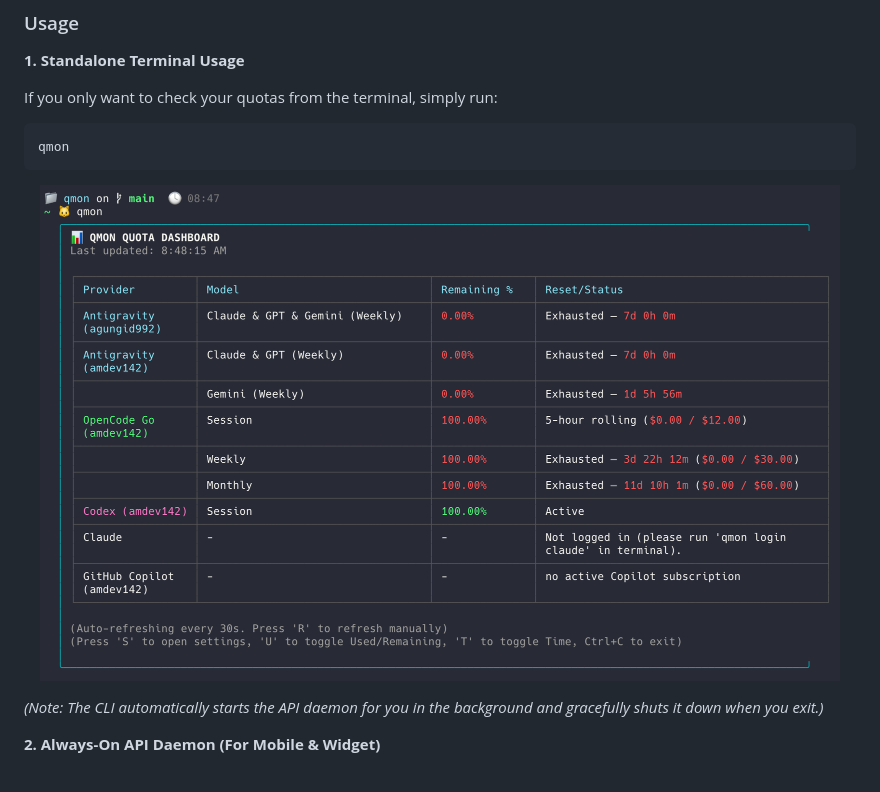
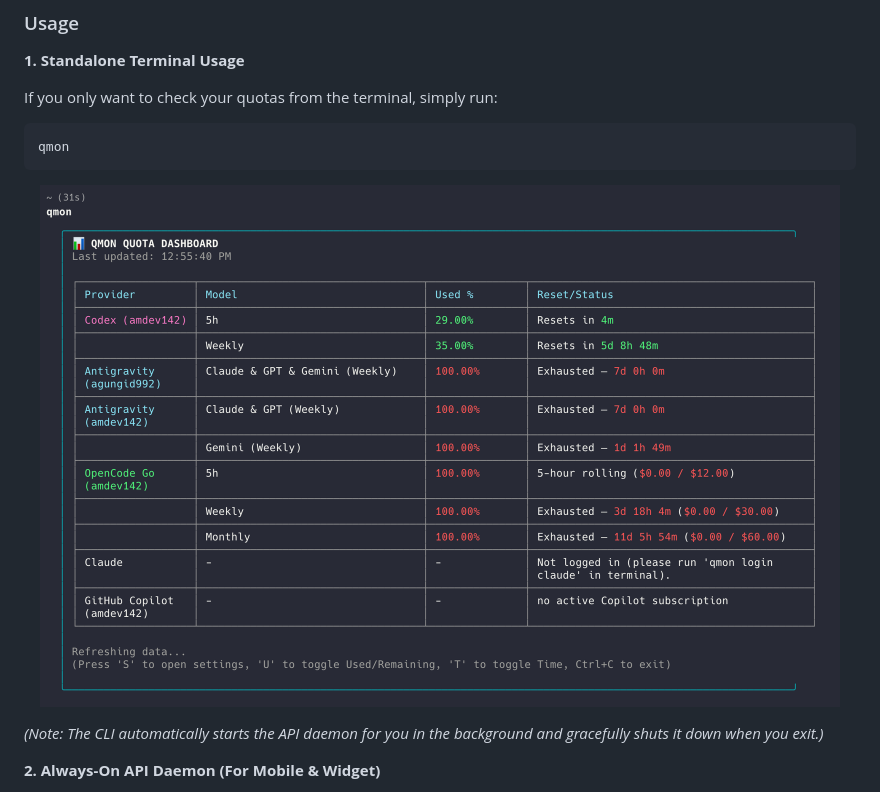
Before and after one commit to IDNCraft/qmon, a Markdown page: README.md, the part around one of its changes. Rendered like a GitHub page; pictures changed too: docs/images/qmon-cli.png (deleted), docs/images/qmon-cli1.png (added).

````diff
--- a/README.md
+++ b/README.md
@@ -66,7 +66,7 @@ qmon
 ```
 
 <p align="center">
-  <img src="docs/images/qmon-cli.png" alt="Qmon CLI Dashboard" width="800" />
+  <img src="docs/images/qmon-cli1.png" alt="Qmon CLI Dashboard" width="800" />
 </p>
 
 *(Note: The CLI automatically starts the API daemon for you in the background and gracefully shuts it down when you exit.)*
````
Also changed, not shown: other parts of README.md (+2 -2 lines), docs/images/android-widget.png (deleted), docs/images/mobile-dashboard.png (deleted), docs/images/qmon-mobile.png (added), 6 other files.
